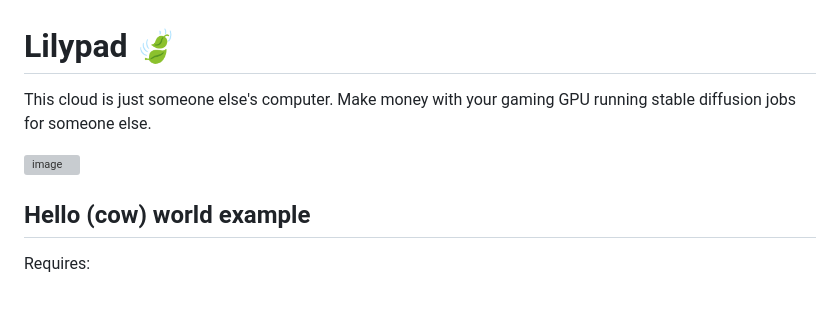
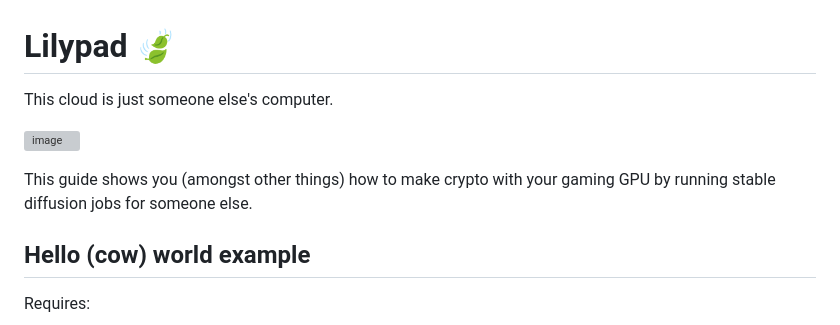
Before and after one commit to Lilypad-Tech/lilypad-modicum, a Markdown page: README.md, the part around the change. Rendered like a GitHub page; blank space fills up the shorter version; grey boxes are pictures that could not be loaded.

```diff
--- a/README.md
+++ b/README.md
@@ -1,8 +1,10 @@
 # Lilypad 🍃
 
-This cloud is just someone else's computer. Make money with your gaming GPU running stable diffusion jobs for someone else.
+This cloud is just someone else's computer.
 
 ![image](https://github.com/bacalhau-project/lilypad/assets/264658/d91dad9a-ca46-43d4-a94b-d33454efc7ae)
+
+This guide shows you (amongst other things) how to make crypto with your gaming GPU by running stable diffusion jobs for someone else.
 
 
 ## Hello (cow) world example
```
